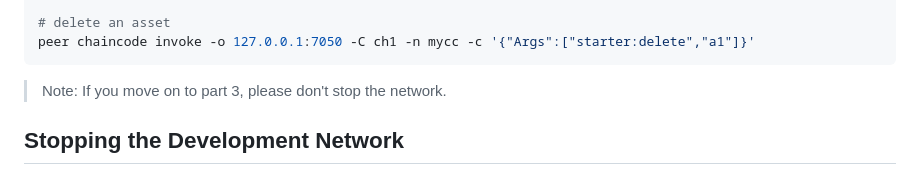
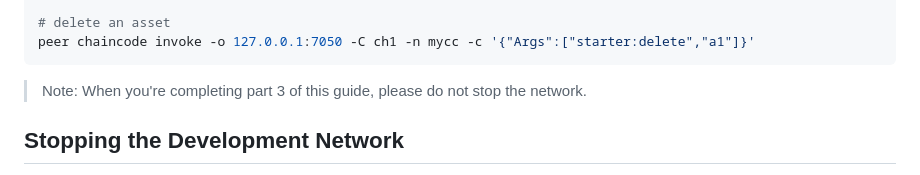
Before and after one commit to samlinux/fabricStarterKit, a Markdown page: network/readme.md, the part around the change. GitHub-like rendering.

Commit message:
fix a typo and change an image

````diff
--- a/network/readme.md
+++ b/network/readme.md
@@ -68,7 +68,7 @@ peer chaincode query -o 127.0.0.1:7050 -C ch1 -n mycc -c '{"Args":["starter:getA
 peer chaincode invoke -o 127.0.0.1:7050 -C ch1 -n mycc -c '{"Args":["starter:delete","a1"]}'
 ```
 
->Note: If you move on to part 3, please don't stop the network.
+>Note: When you're completing part 3 of this guide, please do not stop the network.
 
 ## Stopping the Development Network
 Please note if you stop the network, the network will remove all blockchain related data and crypto-material. You will receive a clean system for the next start.
````
Also changed, not shown: img/devNetwork-overview.png.
